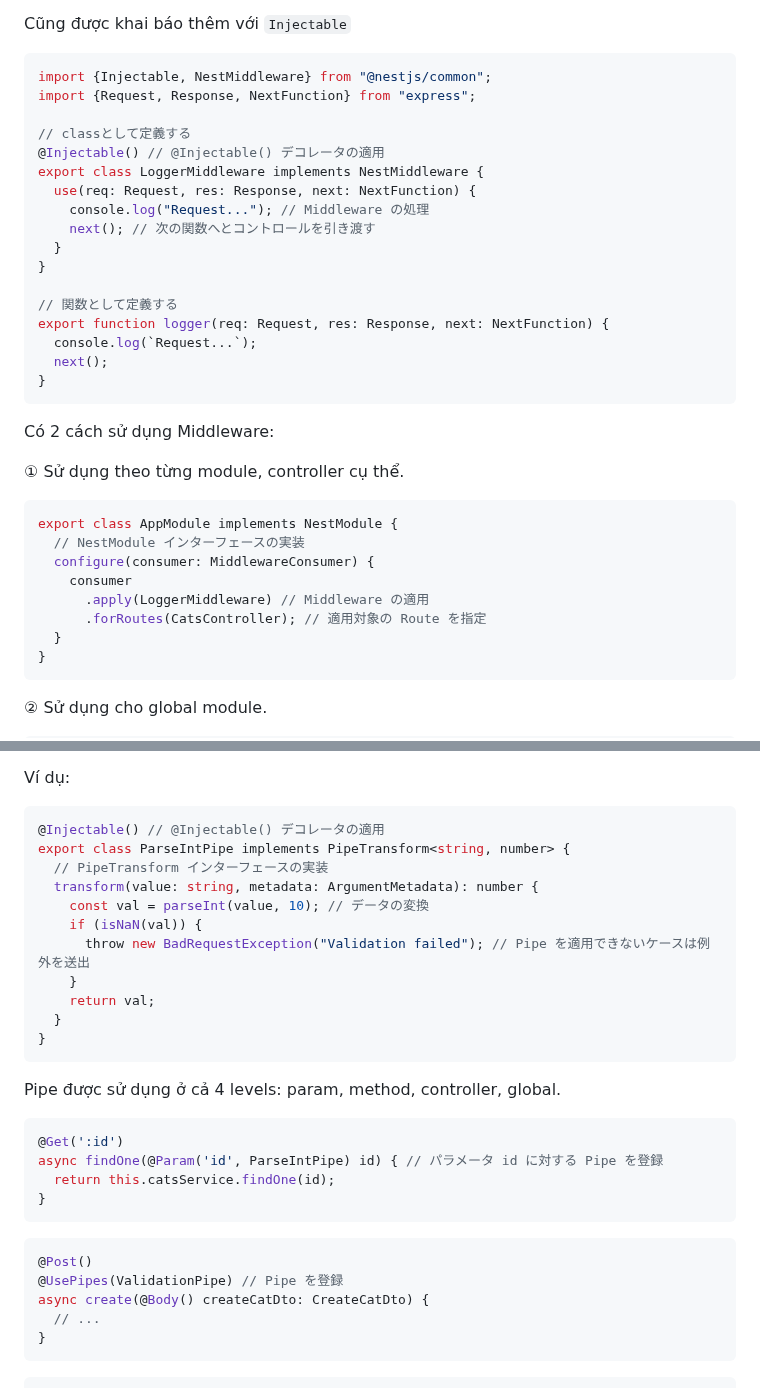
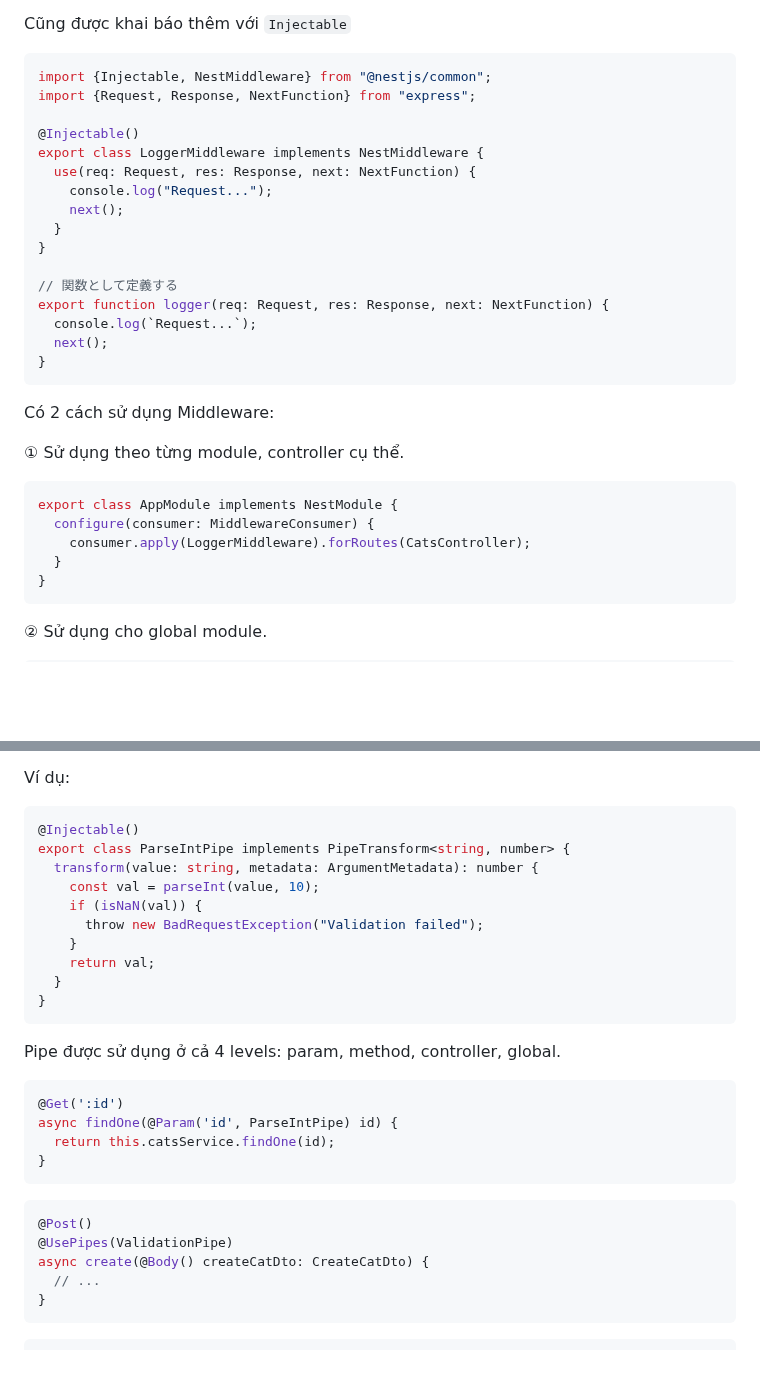
Before and after one commit to tuananhhedspibk/RoadToSeniorDev, a Markdown page: APIJourney/NestjsBasicConcepts.md, 2 parts joined by grey strips. Drawn GitHub-style; blank space fills up the shorter version.

````diff
--- a/APIJourney/NestjsBasicConcepts.md
+++ b/APIJourney/NestjsBasicConcepts.md
@@ -62,12 +62,11 @@ Cũng được khai báo thêm với `Injectable`
 import {Injectable, NestMiddleware} from "@nestjs/common";
 import {Request, Response, NextFunction} from "express";
 
-// classとして定義する
-@Injectable() // @Injectable() デコレータの適用
+@Injectable()
 export class LoggerMiddleware implements NestMiddleware {
   use(req: Request, res: Response, next: NextFunction) {
-    console.log("Request..."); // Middleware の処理
-    next(); // 次の関数へとコントロールを引き渡す
+    console.log("Request...");
+    next();
   }
 }
 
@@ -84,11 +83,8 @@ Có 2 cách sử dụng Middleware:
 
 ```ts
 export class AppModule implements NestModule {
-  // NestModule インターフェースの実装
   configure(consumer: MiddlewareConsumer) {
-    consumer
-      .apply(LoggerMiddleware) // Middleware の適用
-      .forRoutes(CatsController); // 適用対象の Route を指定
+    consumer.apply(LoggerMiddleware).forRoutes(CatsController);
   }
 }
 ```
@@ -174,13 +169,12 @@ Có tất cả 9 loại pipes:
 Ví dụ:
 
 ```ts
-@Injectable() // @Injectable() デコレータの適用
+@Injectable()
 export class ParseIntPipe implements PipeTransform<string, number> {
-  // PipeTransform インターフェースの実装
   transform(value: string, metadata: ArgumentMetadata): number {
-    const val = parseInt(value, 10); // データの変換
+    const val = parseInt(value, 10);
     if (isNaN(val)) {
-      throw new BadRequestException("Validation failed"); // Pipe を適用できないケースは例外を送出
+      throw new BadRequestException("Validation failed");
     }
     return val;
   }
@@ -191,14 +185,14 @@ Pipe được sử dụng ở cả 4 levels: param, method, controller, global.
 
 ```ts
 @Get(':id')
-async findOne(@Param('id', ParseIntPipe) id) { // パラメータ id に対する Pipe を登録
+async findOne(@Param('id', ParseIntPipe) id) {
   return this.catsService.findOne(id);
 }
 ```
 
 ```ts
 @Post()
-@UsePipes(ValidationPipe) // Pipe を登録
+@UsePipes(ValidationPipe)
 async create(@Body() createCatDto: CreateCatDto) {
   // ...
 }
````
Also changed, not shown: other parts of APIJourney/NestjsBasicConcepts.md (+11 -15 lines).
